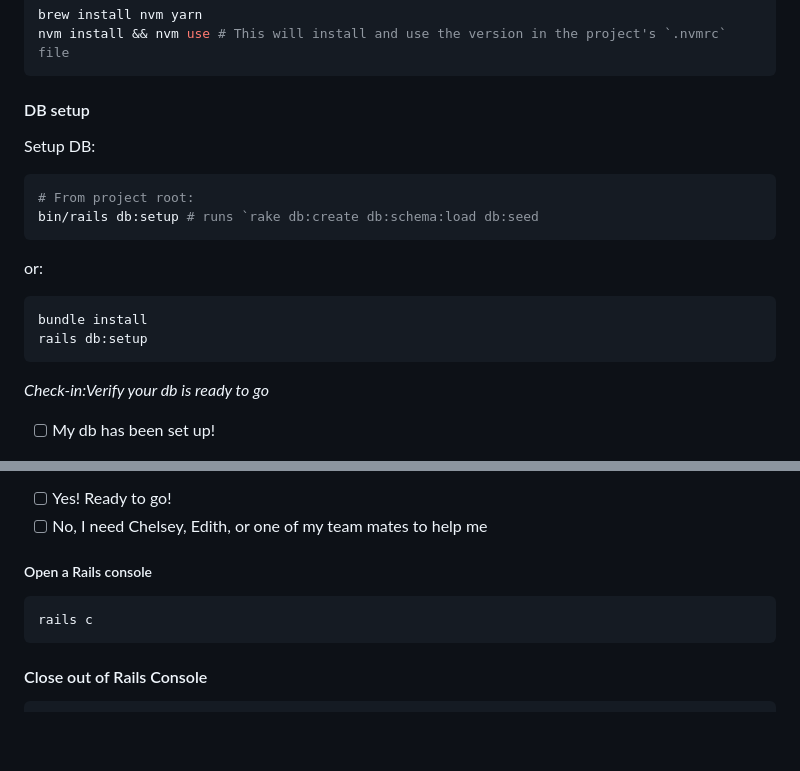
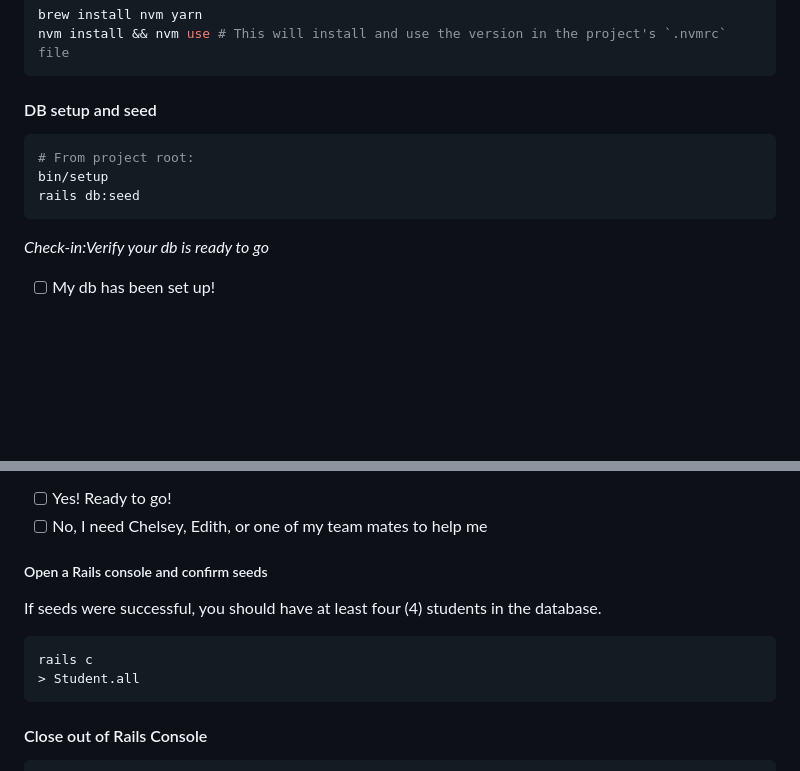
Before and after one commit to softwareforgood/innocent_tech_app, a Markdown page: README.md, 2 parts joined by grey strips. GitHub-like rendering; blank space fills up the shorter version.

Commit message:
update readme with latest db setup instructions

````diff
--- a/README.md
+++ b/README.md
@@ -207,20 +207,12 @@ brew install nvm yarn
 nvm install && nvm use # This will install and use the version in the project's `.nvmrc` file
 ```
 
-#### DB setup
-
-Setup DB:
+#### DB setup and seed
 
 ```sh
 # From project root:
-bin/rails db:setup # runs `rake db:create db:schema:load db:seed
-```
-
-or:
-
-```bash
-bundle install
-rails db:setup
+bin/setup
+rails db:seed
 ```
 
 *Check-in:Verify your db is ready to go*
@@ -237,10 +229,11 @@ rails s
 - [ ] Yes! Ready to go!
 - [ ] No, I need Chelsey, Edith, or one of my team mates to help me
 
-##### Open a Rails console
-
-```ruby
+##### Open a Rails console and confirm seeds
+If seeds were successful, you should have at least four (4) students in the database.
+```bash
 rails c
+> Student.all
 ```
 
 #### Close out of Rails Console
````
